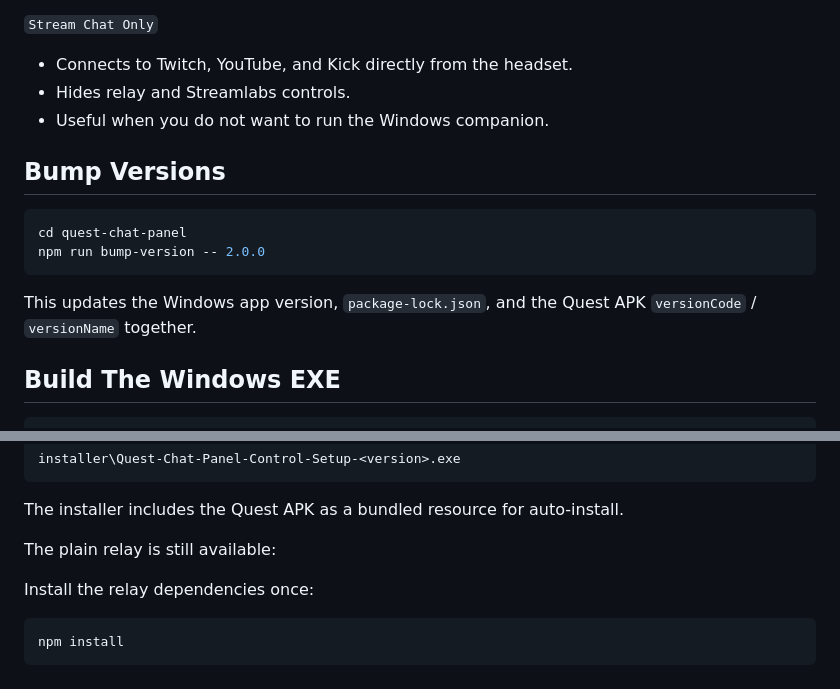
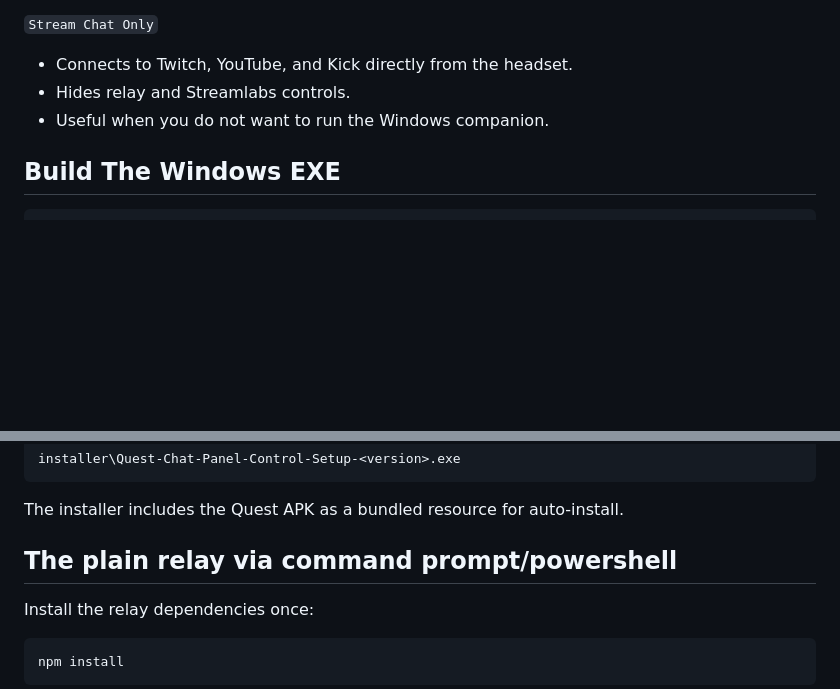
Before and after one commit to daneleo35/quest-chat-panel, a Markdown page: README.md, 2 parts joined by grey strips. Rendered like a GitHub page; blank space fills up the shorter version.

````diff
--- a/README.md
+++ b/README.md
@@ -75,15 +75,6 @@ The control app checks GitHub Releases for updates. The update cards show the cu
 - Hides relay and Streamlabs controls.
 - Useful when you do not want to run the Windows companion.
 
-## Bump Versions
-
-```powershell
-cd quest-chat-panel
-npm run bump-version -- 2.0.0
-```
-
-This updates the Windows app version, `package-lock.json`, and the Quest APK `versionCode` / `versionName` together.
-
 ## Build The Windows EXE
 
 ```powershell
@@ -115,7 +106,7 @@ installer\Quest-Chat-Panel-Control-Setup-<version>.exe
 
 The installer includes the Quest APK as a bundled resource for auto-install.
 
-The plain relay is still available:
+## The plain relay via command prompt/powershell
 
 Install the relay dependencies once:
 
````
